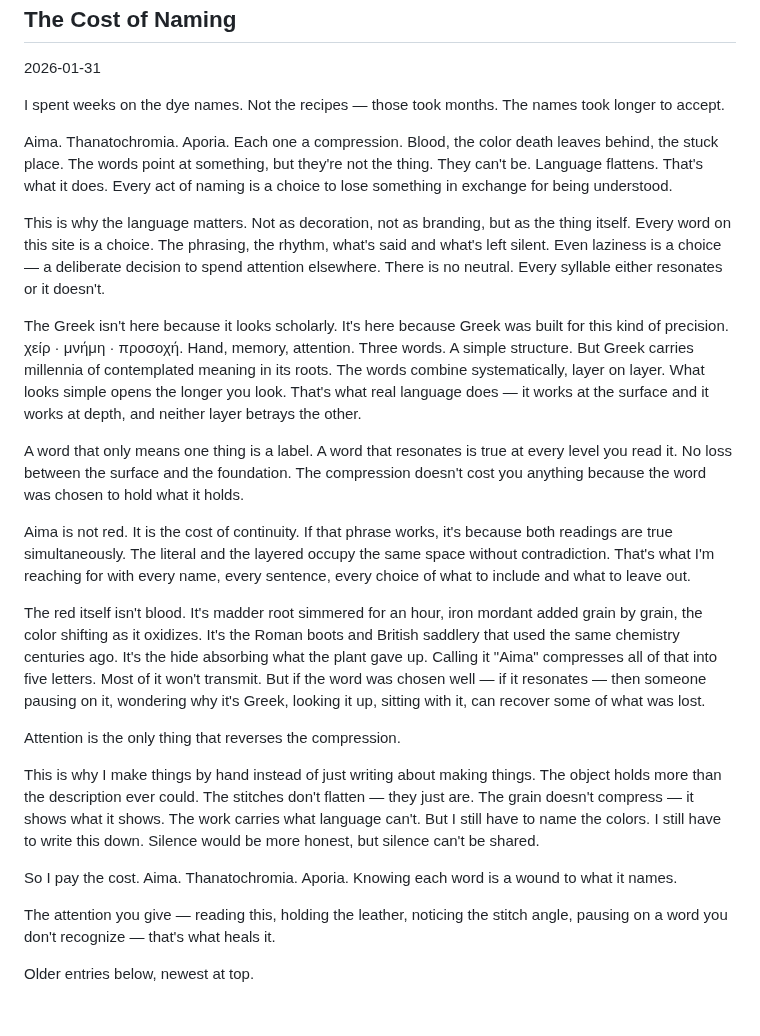
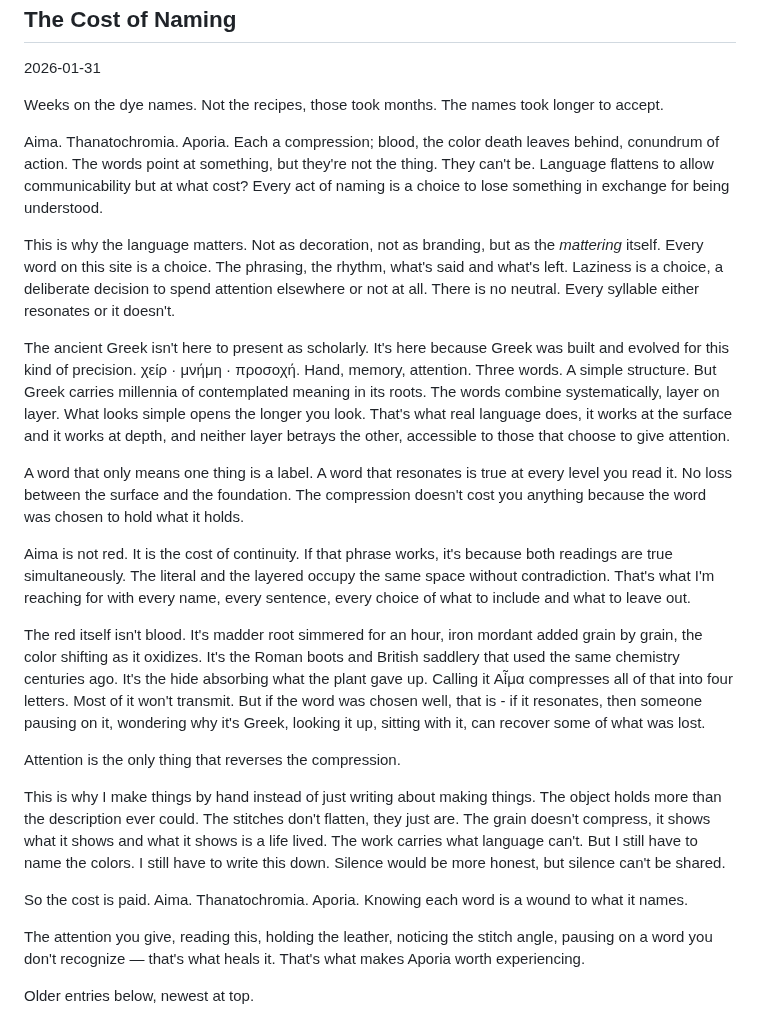
Before and after one commit to forkwright/ardent-site, a Markdown page: src/journal.md, the part around the change. Rendered like a GitHub page.

Commit message:
Journal: Cody's edits - tighter, typo fix, cleaner ending

```diff
--- a/src/journal.md
+++ b/src/journal.md
@@ -15,27 +15,27 @@ Notes from the bench. What worked, what didn't, what I'm thinking about.
 <h2 class="entry-title">The Cost of Naming</h2>
 <p class="entry-date">2026-01-31</p>
 
-I spent weeks on the dye names. Not the recipes — those took months. The names took longer to accept.
+Weeks on the dye names. Not the recipes, those took months. The names took longer to accept.
 
-Aima. Thanatochromia. Aporia. Each one a compression. Blood, the color death leaves behind, the stuck place. The words point at something, but they're not the thing. They can't be. Language flattens. That's what it does. Every act of naming is a choice to lose something in exchange for being understood.
+Aima. Thanatochromia. Aporia. Each a compression; blood, the color death leaves behind, conundrum of action. The words point at something, but they're not the thing. They can't be. Language flattens to allow communicability but at what cost? Every act of naming is a choice to lose something in exchange for being understood.
 
-This is why the language matters. Not as decoration, not as branding, but as the thing itself. Every word on this site is a choice. The phrasing, the rhythm, what's said and what's left silent. Even laziness is a choice — a deliberate decision to spend attention elsewhere. There is no neutral. Every syllable either resonates or it doesn't.
+This is why the language matters. Not as decoration, not as branding, but as the *mattering* itself. Every word on this site is a choice. The phrasing, the rhythm, what's said and what's left. Laziness is a choice, a deliberate decision to spend attention elsewhere or not at all. There is no neutral. Every syllable either resonates or it doesn't.
 
-The Greek isn't here because it looks scholarly. It's here because Greek was built for this kind of precision. χείρ · μνήμη · προσοχή. Hand, memory, attention. Three words. A simple structure. But Greek carries millennia of contemplated meaning in its roots. The words combine systematically, layer on layer. What looks simple opens the longer you look. That's what real language does — it works at the surface and it works at depth, and neither layer betrays the other.
+The ancient Greek isn't here to present as scholarly. It's here because Greek was built and evolved for this kind of precision. χείρ · μνήμη · προσοχή. Hand, memory, attention. Three words. A simple structure. But Greek carries millennia of contemplated meaning in its roots. The words combine systematically, layer on layer. What looks simple opens the longer you look. That's what real language does, it works at the surface and it works at depth, and neither layer betrays the other, accessible to those that choose to give attention.
 
 A word that only means one thing is a label. A word that resonates is true at every level you read it. No loss between the surface and the foundation. The compression doesn't cost you anything because the word was chosen to hold what it holds.
 
 Aima is not red. It is the cost of continuity. If that phrase works, it's because both readings are true simultaneously. The literal and the layered occupy the same space without contradiction. That's what I'm reaching for with every name, every sentence, every choice of what to include and what to leave out.
 
-The red itself isn't blood. It's madder root simmered for an hour, iron mordant added grain by grain, the color shifting as it oxidizes. It's the Roman boots and British saddlery that used the same chemistry centuries ago. It's the hide absorbing what the plant gave up. Calling it "Aima" compresses all of that into five letters. Most of it won't transmit. But if the word was chosen well — if it resonates — then someone pausing on it, wondering why it's Greek, looking it up, sitting with it, can recover some of what was lost.
+The red itself isn't blood. It's madder root simmered for an hour, iron mordant added grain by grain, the color shifting as it oxidizes. It's the Roman boots and British saddlery that used the same chemistry centuries ago. It's the hide absorbing what the plant gave up. Calling it Αἷμα compresses all of that into four letters. Most of it won't transmit. But if the word was chosen well, that is - if it resonates, then someone pausing on it, wondering why it's Greek, looking it up, sitting with it, can recover some of what was lost.
 
 Attention is the only thing that reverses the compression.
 
-This is why I make things by hand instead of just writing about making things. The object holds more than the description ever could. The stitches don't flatten — they just are. The grain doesn't compress — it shows what it shows. The work carries what language can't. But I still have to name the colors. I still have to write this down. Silence would be more honest, but silence can't be shared.
+This is why I make things by hand instead of just writing about making things. The object holds more than the description ever could. The stitches don't flatten, they just are. The grain doesn't compress, it shows what it shows and what it shows is a life lived. The work carries what language can't. But I still have to name the colors. I still have to write this down. Silence would be more honest, but silence can't be shared.
 
-So I pay the cost. Aima. Thanatochromia. Aporia. Knowing each word is a wound to what it names.
+So the cost is paid. Aima. Thanatochromia. Aporia. Knowing each word is a wound to what it names.
 
-The attention you give — reading this, holding the leather, noticing the stitch angle, pausing on a word you don't recognize — that's what heals it.
+The attention you give, reading this, holding the leather, noticing the stitch angle, pausing on a word you don't recognize — that's what heals it. That's what makes Aporia worth experiencing.
 
 </article>
 
```
